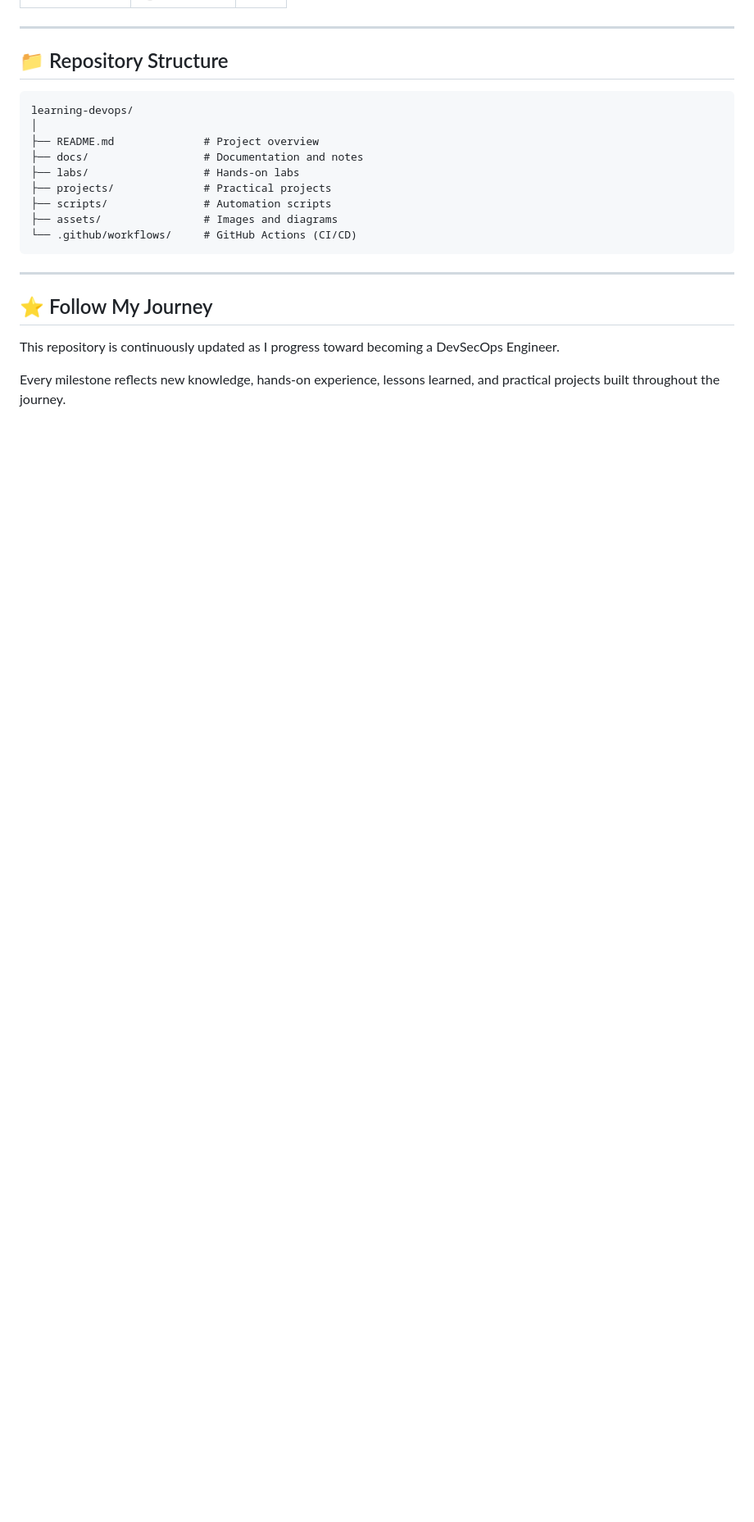
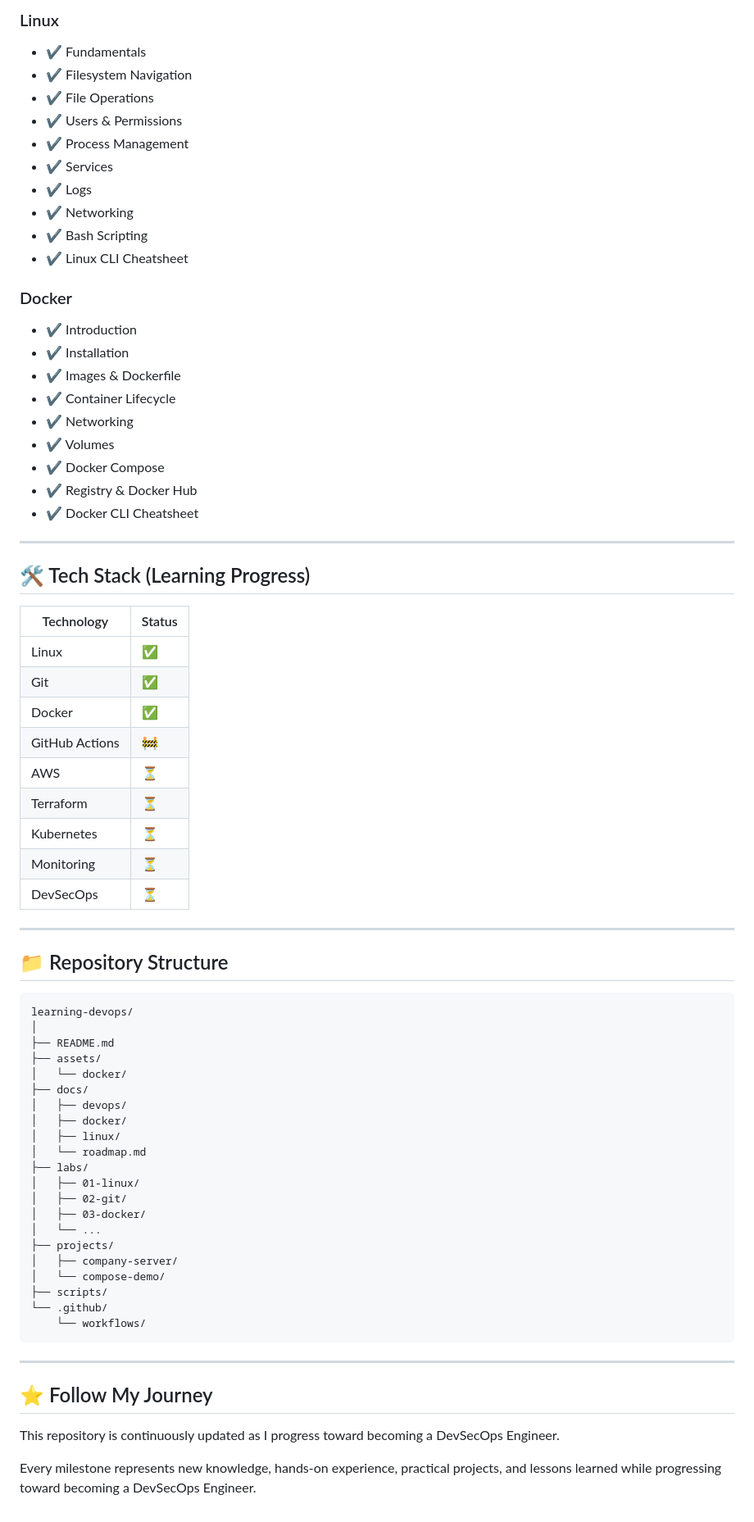
Before and after one commit to rhanifrizal/learning-devops, a Markdown page: README.md, the part around one of its changes. Shown at 82% size. Rendered like a GitHub page; blank space fills up the shorter version.

````diff
--- a/README.md
+++ b/README.md
@@ -117,3 +157,43 @@ Current Sprint: **Sprint 1.4 – CI vs CD**
+### Linux
+
+- ✔ Fundamentals
+- ✔ Filesystem Navigation
+- ✔ File Operations
+- ✔ Users & Permissions
+- ✔ Process Management
+- ✔ Services
+- ✔ Logs
+- ✔ Networking
+- ✔ Bash Scripting
+- ✔ Linux CLI Cheatsheet
+
+### Docker
+
+- ✔ Introduction
+- ✔ Installation
+- ✔ Images & Dockerfile
+- ✔ Container Lifecycle
+- ✔ Networking
+- ✔ Volumes
+- ✔ Docker Compose
+- ✔ Registry & Docker Hub
+- ✔ Docker CLI Cheatsheet
+
+---
+
+## 🛠️ Tech Stack (Learning Progress)
+
+| Technology     | Status       |
+| -------------- | ------------ |
+| Linux          | ✅           |
+| Git            | ✅           |
+| Docker         | ✅           |
+| GitHub Actions | 🚧           |
+| AWS            | ⏳           |
+| Terraform      | ⏳           |
+| Kubernetes     | ⏳           |
+| Monitoring     | ⏳           |
+| DevSecOps      | ⏳           |
 
 ---
 
@@ -122,13 +202,25 @@ Current Sprint: **Sprint 1.4 – CI vs CD**
 ```text
 learning-devops/
 │
-├── README.md              # Project overview
-├── docs/                  # Documentation and notes
-├── labs/                  # Hands-on labs
-├── projects/              # Practical projects
-├── scripts/               # Automation scripts
-├── assets/                # Images and diagrams
-└── .github/workflows/     # GitHub Actions (CI/CD)
+├── README.md
+├── assets/
+│   └── docker/
+├── docs/
+│   ├── devops/
+│   ├── docker/
+│   ├── linux/
+│   └── roadmap.md
+├── labs/
+│   ├── 01-linux/
+│   ├── 02-git/
+│   ├── 03-docker/
+│   └── ...
+├── projects/
+│   ├── company-server/
+│   └── compose-demo/
+├── scripts/
+└── .github/
+    └── workflows/
 ```
 
 ---
@@ -137,4 +229,4 @@ learning-devops/
 
 This repository is continuously updated as I progress toward becoming a DevSecOps Engineer.
 
-Every milestone reflects new knowledge, hands-on experience, lessons learned, and practical projects built throughout the journey.
+Every milestone represents new knowledge, hands-on experience, practical projects, and lessons learned while progressing toward becoming a DevSecOps Engineer.
````
Also changed, not shown: other parts of README.md (+77 -37 lines).
